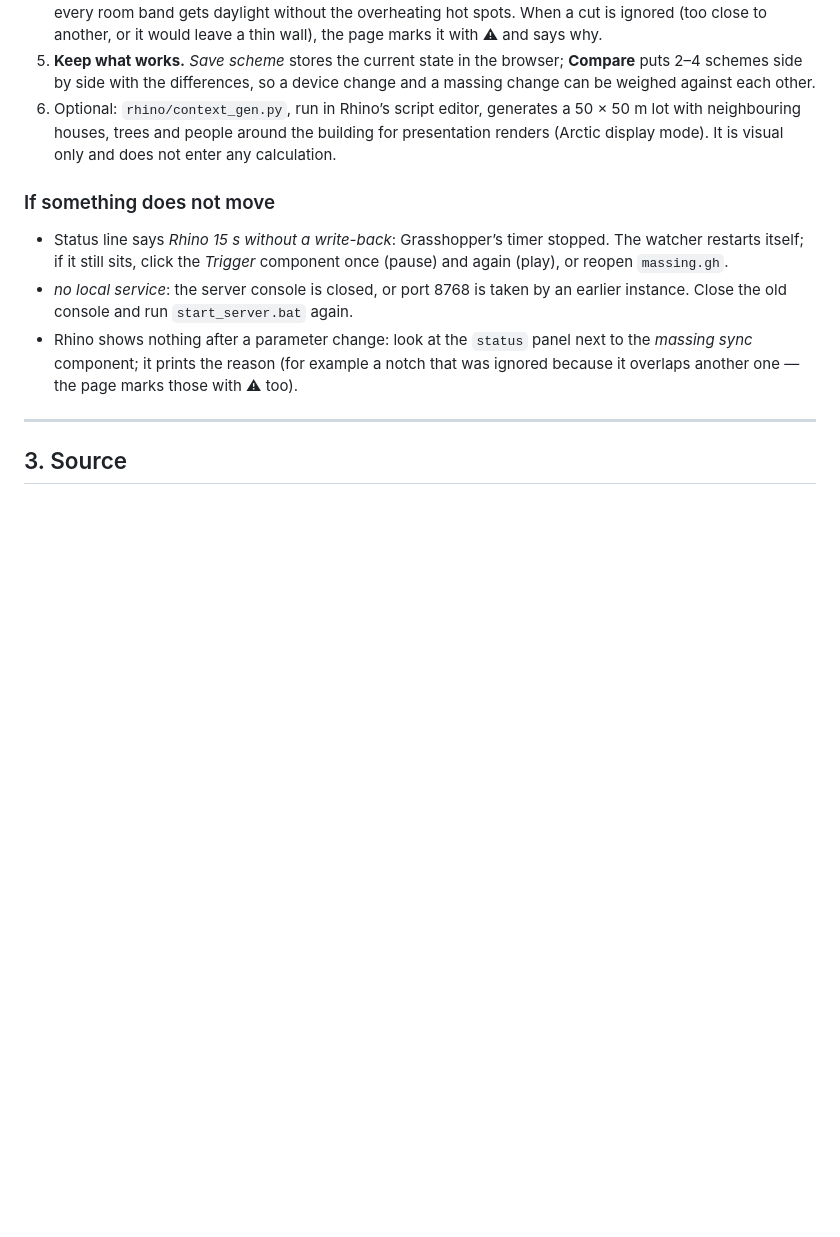
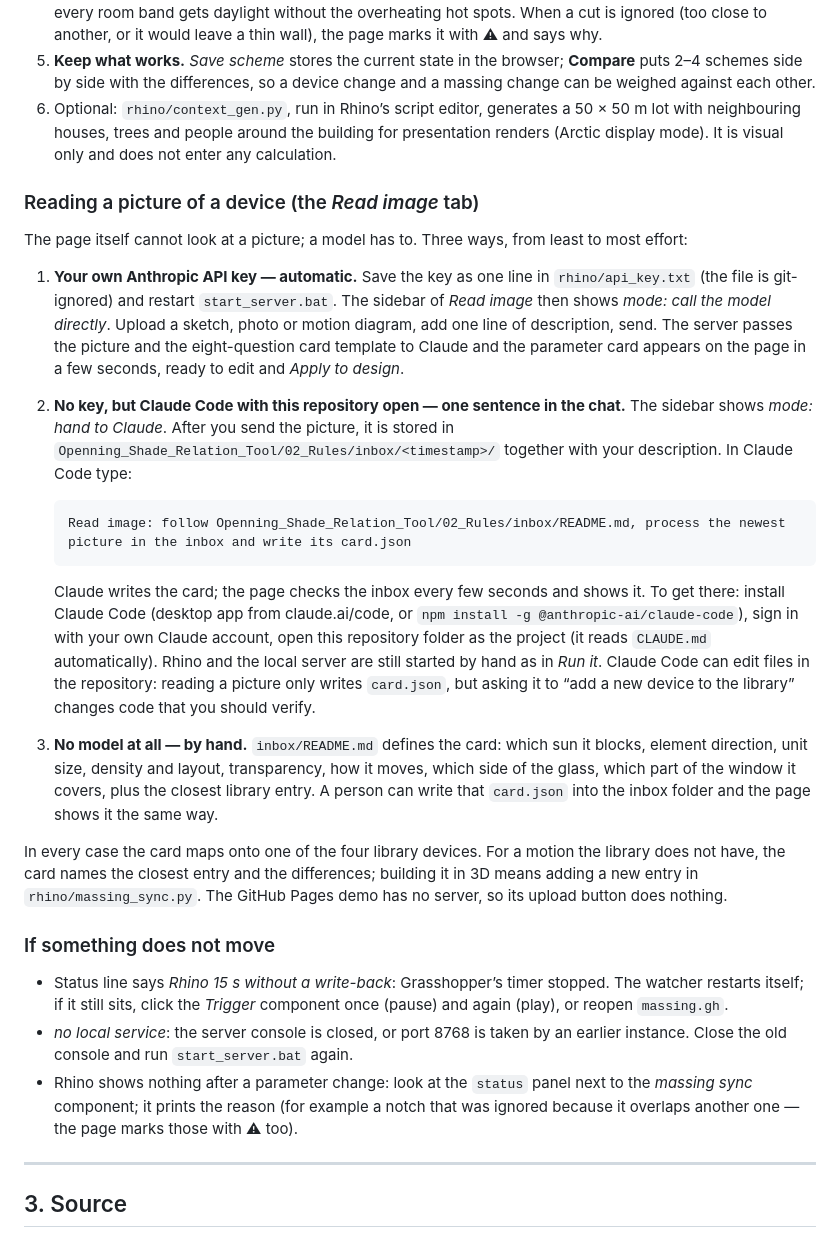
Before and after one commit to Ay-xa/ARCH-540, a Markdown page: README.md, the part around the change. Rendered like a GitHub page; blank space fills up the shorter version.

Commit message:
README: how to use the Read image tab (API key, Claude Code, by hand)
Co-Authored-By: Claude Fable 5.1 <noreply@anthropic.com>

````diff
--- a/README.md
+++ b/README.md
@@ -57,6 +57,23 @@ The tool is meant to be used as a loop, in roughly this order:
 5. **Keep what works.** *Save scheme* stores the current state in the browser; **Compare** puts 2–4 schemes side by side with the differences, so a device change and a massing change can be weighed against each other.
 6. Optional: `rhino/context_gen.py`, run in Rhino’s script editor, generates a 50 × 50 m lot with neighbouring houses, trees and people around the building for presentation renders (Arctic display mode). It is visual only and does not enter any calculation.
 
+### Reading a picture of a device (the *Read image* tab)
+
+The page itself cannot look at a picture; a model has to. Three ways, from least to most effort:
+
+1. **Your own Anthropic API key — automatic.** Save the key as one line in `rhino/api_key.txt` (the file is git-ignored) and restart `start_server.bat`. The sidebar of *Read image* then shows *mode: call the model directly*. Upload a sketch, photo or motion diagram, add one line of description, send. The server passes the picture and the eight-question card template to Claude and the parameter card appears on the page in a few seconds, ready to edit and *Apply to design*.
+2. **No key, but Claude Code with this repository open — one sentence in the chat.** The sidebar shows *mode: hand to Claude*. After you send the picture, it is stored in `Openning_Shade_Relation_Tool/02_Rules/inbox/<timestamp>/` together with your description. In Claude Code type:
+
+   ```
+   Read image: follow Openning_Shade_Relation_Tool/02_Rules/inbox/README.md, process the newest picture in the inbox and write its card.json
+   ```
+
+   Claude writes the card; the page checks the inbox every few seconds and shows it.
+   To get there: install Claude Code (desktop app from claude.ai/code, or `npm install -g @anthropic-ai/claude-code`), sign in with your own Claude account, open this repository folder as the project (it reads `CLAUDE.md` automatically). Rhino and the local server are still started by hand as in *Run it*. Claude Code can edit files in the repository: reading a picture only writes `card.json`, but asking it to “add a new device to the library” changes code that you should verify.
+3. **No model at all — by hand.** `inbox/README.md` defines the card: which sun it blocks, element direction, unit size, density and layout, transparency, how it moves, which side of the glass, which part of the window it covers, plus the closest library entry. A person can write that `card.json` into the inbox folder and the page shows it the same way.
+
+In every case the card maps onto one of the four library devices. For a motion the library does not have, the card names the closest entry and the differences; building it in 3D means adding a new entry in `rhino/massing_sync.py`. The GitHub Pages demo has no server, so its upload button does nothing.
+
 ### If something does not move
 
 - Status line says *Rhino 15 s without a write-back*: Grasshopper’s timer stopped. The watcher restarts itself; if it still sits, click the *Trigger* component once (pause) and again (play), or reopen `massing.gh`.
````
